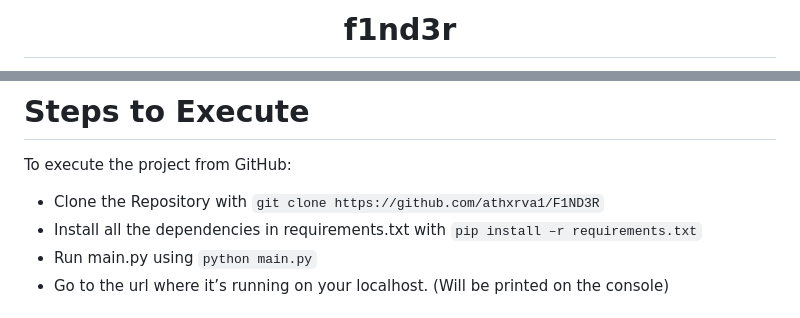
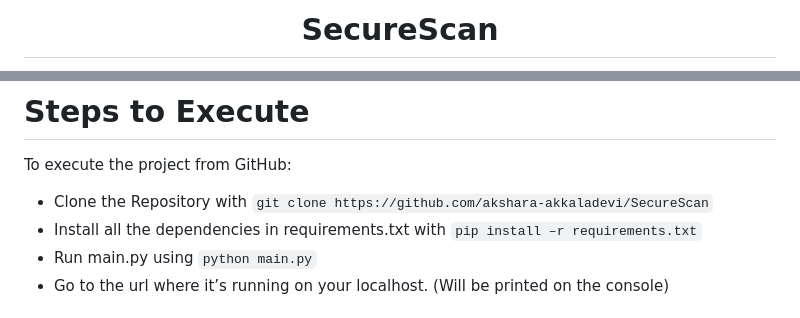
Before and after one commit to akshara-akkaladevi/SecureScan, a Markdown page: README.md, 2 parts joined by grey strips. Rendered like a GitHub page.

```diff
--- a/README.md
+++ b/README.md
@@ -1,2 +1,2 @@
-<h1 align="center">f1nd3r</h1>
+<h1 align="center">SecureScan</h1>
 
@@ -57,7 +51,7 @@ The model was saved in .h5 format and exported to be used in the webapp.
 
 
 To execute the project from GitHub:
--	Clone the Repository with `git clone https://github.com/athxrva1/F1ND3R`
+-	Clone the Repository with `git clone https://github.com/akshara-akkaladevi/SecureScan`
 -	Install all the dependencies in requirements.txt with `pip install –r requirements.txt`
 -	Run main.py using `python main.py`
 -	Go to the url where it’s running on your localhost. (Will be printed on the console)
```
Also changed, not shown: other parts of README.md (+3 -9 lines).
